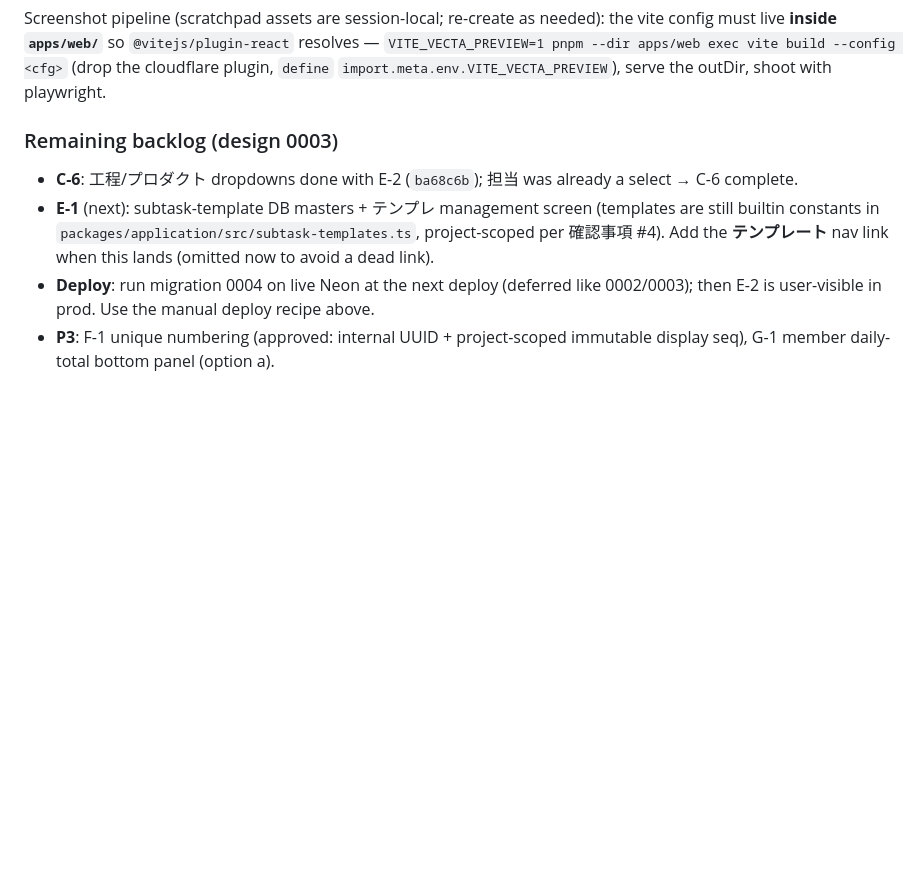
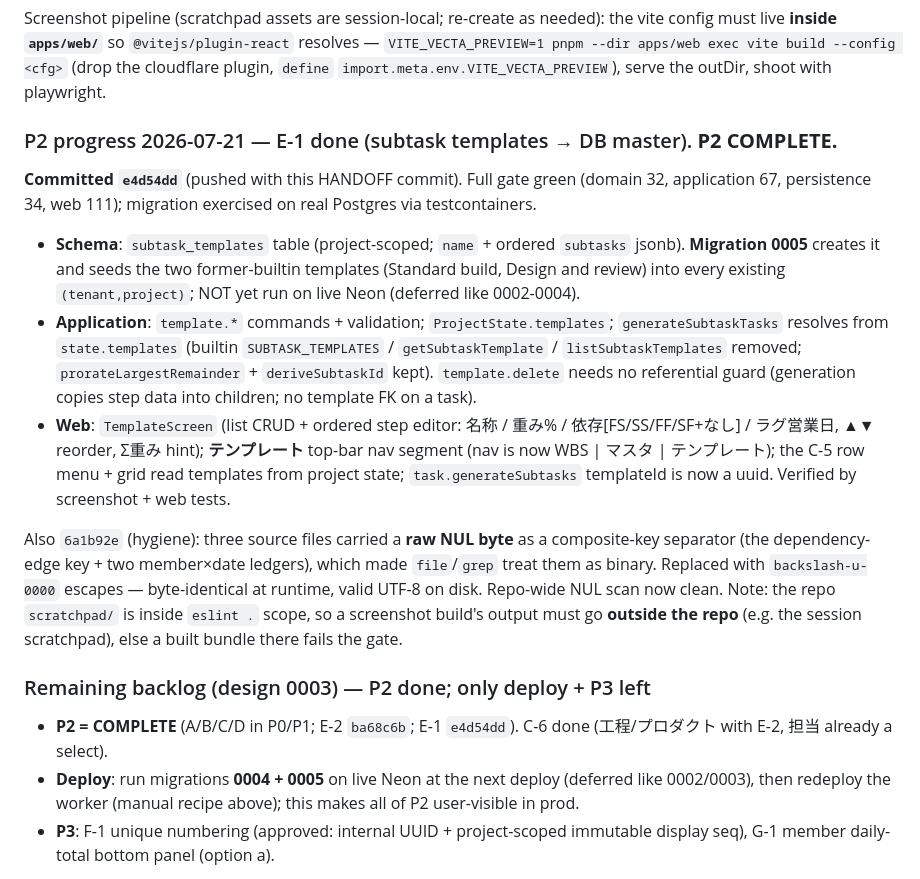
Before and after one commit to asriel-dev-apps/earned-signal, a Markdown page: docs/agents/HANDOFF.md, the part around the change. GitHub-like rendering; blank space fills up the shorter version.

Commit message:
docs: HANDOFF — P2 complete (E-1 templates done); deploy 0004+0005 + P3 remain
Co-Authored-By: Claude Opus 4.8 <noreply@anthropic.com>
Claude-Session: https://claude.ai/code/session_015UQc5cLDmC1SjrYoXNGmYy

```diff
--- a/docs/agents/HANDOFF.md
+++ b/docs/agents/HANDOFF.md
@@ -180,14 +180,34 @@ must live **inside `apps/web/`** so `@vitejs/plugin-react` resolves — `VITE_VE
 --dir apps/web exec vite build --config <cfg>` (drop the cloudflare plugin, `define`
 `import.meta.env.VITE_VECTA_PREVIEW`), serve the outDir, shoot with playwright.
 
-### Remaining backlog (design 0003)
+### P2 progress 2026-07-21 — E-1 done (subtask templates → DB master). **P2 COMPLETE.**
 
-- **C-6**: 工程/プロダクト dropdowns done with E-2 (`ba68c6b`); 担当 was already a select → C-6 complete.
-- **E-1** (next): subtask-template DB masters + テンプレ management screen (templates are still
-  builtin constants in `packages/application/src/subtask-templates.ts`, project-scoped per 確認事項
-  #4). Add the **テンプレート** nav link when this lands (omitted now to avoid a dead link).
-- **Deploy**: run migration 0004 on live Neon at the next deploy (deferred like 0002/0003); then
-  E-2 is user-visible in prod. Use the manual deploy recipe above.
+**Committed `e4d54dd`** (pushed with this HANDOFF commit). Full gate green (domain 32, application
+67, persistence 34, web 111); migration exercised on real Postgres via testcontainers.
+- **Schema**: `subtask_templates` table (project-scoped; `name` + ordered `subtasks` jsonb).
+  **Migration 0005** creates it and seeds the two former-builtin templates (Standard build, Design
+  and review) into every existing `(tenant,project)`; NOT yet run on live Neon (deferred like 0002-0004).
+- **Application**: `template.*` commands + validation; `ProjectState.templates`; `generateSubtaskTasks`
+  resolves from `state.templates` (builtin `SUBTASK_TEMPLATES` / `getSubtaskTemplate` /
+  `listSubtaskTemplates` removed; `prorateLargestRemainder` + `deriveSubtaskId` kept). `template.delete`
+  needs no referential guard (generation copies step data into children; no template FK on a task).
+- **Web**: `TemplateScreen` (list CRUD + ordered step editor: 名称 / 重み% / 依存[FS/SS/FF/SF+なし] /
+  ラグ営業日, ▲▼ reorder, Σ重み hint); **テンプレート** top-bar nav segment (nav is now
+  WBS | マスタ | テンプレート); the C-5 row menu + grid read templates from project state;
+  `task.generateSubtasks` templateId is now a uuid. Verified by screenshot + web tests.
+
+Also `6a1b92e` (hygiene): three source files carried a **raw NUL byte** as a composite-key separator
+(the dependency-edge key + two member×date ledgers), which made `file`/`grep` treat them as binary.
+Replaced with `backslash-u-0000` escapes — byte-identical at runtime, valid UTF-8 on disk. Repo-wide NUL scan
+now clean. Note: the repo `scratchpad/` is inside `eslint .` scope, so a screenshot build's output
+must go **outside the repo** (e.g. the session scratchpad), else a built bundle there fails the gate.
+
+### Remaining backlog (design 0003) — P2 done; only deploy + P3 left
+
+- **P2 = COMPLETE** (A/B/C/D in P0/P1; E-2 `ba68c6b`; E-1 `e4d54dd`). C-6 done (工程/プロダクト with
+  E-2, 担当 already a select).
+- **Deploy**: run migrations **0004 + 0005** on live Neon at the next deploy (deferred like 0002/0003),
+  then redeploy the worker (manual recipe above); this makes all of P2 user-visible in prod.
 - **P3**: F-1 unique numbering (approved: internal UUID + project-scoped immutable display seq),
   G-1 member daily-total bottom panel (option a).
 
```
